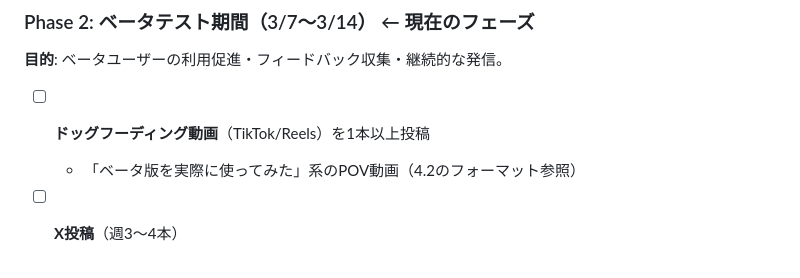
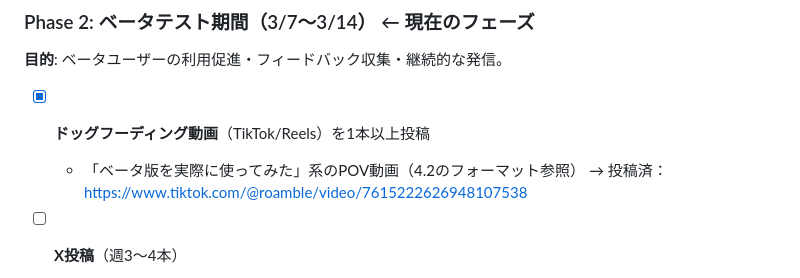
Before and after one commit to Hiru-ge/Co-fitting, a Markdown page: docs/marketing/marketing-strategy.md, the part around the change. Rendered like a GitHub page.

```diff
--- a/docs/marketing/marketing-strategy.md
+++ b/docs/marketing/marketing-strategy.md
@@ -166,8 +166,9 @@
 
 **目的**: ベータユーザーの利用促進・フィードバック収集・継続的な発信。
 
-* [ ] **ドッグフーディング動画**（TikTok/Reels）を1本以上投稿
+* [x] **ドッグフーディング動画**（TikTok/Reels）を1本以上投稿
   * 「ベータ版を実際に使ってみた」系のPOV動画（4.2のフォーマット参照）
+  → 投稿済：https://www.tiktok.com/@roamble/video/7615222626948107538
 * [ ] **X投稿**（週3〜4本）
   * ベータ版使用の感想・ユーザー反応の共有
   * ドッグフーディング実況（行ってみた报告）
```
Also changed, not shown: docs/marketing/ffmpeg-video-plan.md (added, +132 -0 lines).
